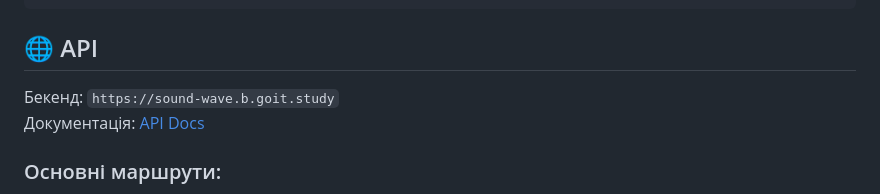
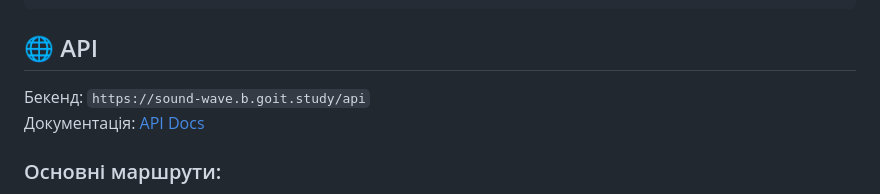
Before and after one commit to INitosI/Artists-proj, a Markdown page: README.md, the part around the change. Drawn GitHub-style.

Commit message:
Update backend API URL in README

```diff
--- a/README.md
+++ b/README.md
@@ -85,7 +85,7 @@ npm run build
 
 ## 🌐 API
 
-Бекенд: `https://sound-wave.b.goit.study`
+Бекенд: `https://sound-wave.b.goit.study/api`
 Документація: [API Docs](https://sound-wave.b.goit.study/api-docs/)
 
 ### Основні маршрути:
```
